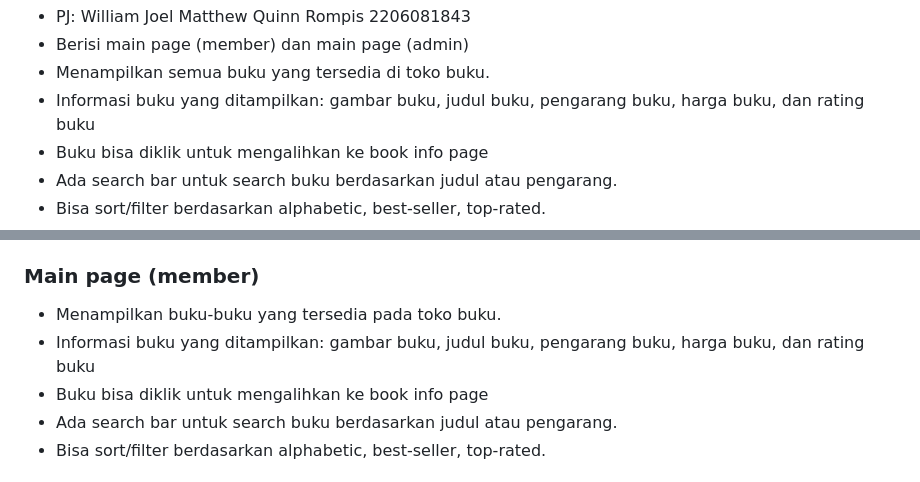
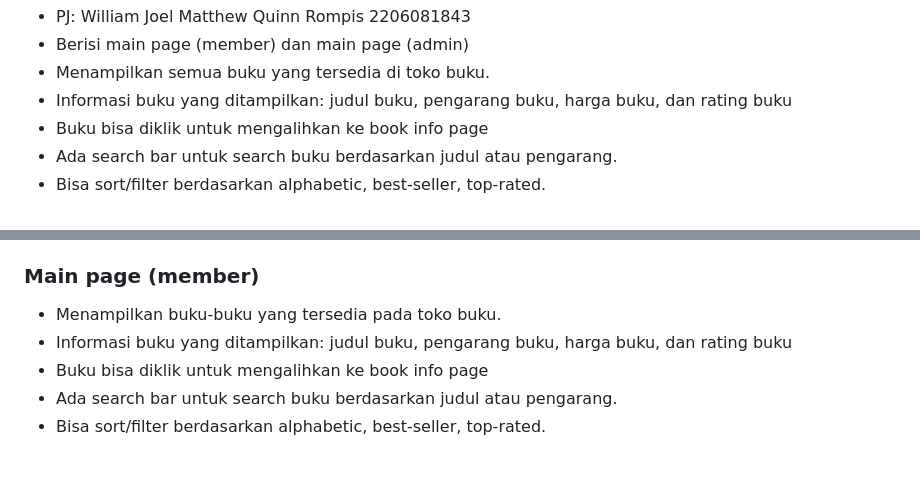
Before and after one commit to pbp-a13/pacil-bookstore-mobile, a Markdown page: README.md, 2 parts joined by grey strips. GitHub-like rendering.

```diff
--- a/README.md
+++ b/README.md
@@ -49,7 +49,7 @@ Sumber database: https://www.gutenberg.org/cache/epub/feeds/pg_catalog.csv
 - PJ: William Joel Matthew Quinn Rompis 2206081843
 - Berisi main page (member) dan main page (admin)
 - Menampilkan semua buku yang tersedia di toko buku.
-- Informasi buku yang ditampilkan: gambar buku, judul buku, pengarang buku, harga buku, dan rating buku
+- Informasi buku yang ditampilkan: judul buku, pengarang buku, harga buku, dan rating buku
 - Buku bisa diklik untuk mengalihkan ke book info page
 - Ada search bar untuk search buku berdasarkan judul atau pengarang.
 - Bisa sort/filter berdasarkan alphabetic, best-seller, top-rated.
@@ -153,7 +153,7 @@ Models:
 </h3>
 
 - Menampilkan buku-buku yang tersedia pada toko buku.
-- Informasi buku yang ditampilkan: gambar buku, judul buku, pengarang buku, harga buku, dan rating buku
+- Informasi buku yang ditampilkan: judul buku, pengarang buku, harga buku, dan rating buku
 - Buku bisa diklik untuk mengalihkan ke book info page
 - Ada search bar untuk search buku berdasarkan judul atau pengarang.
 - Bisa sort/filter berdasarkan alphabetic, best-seller, top-rated.
```
